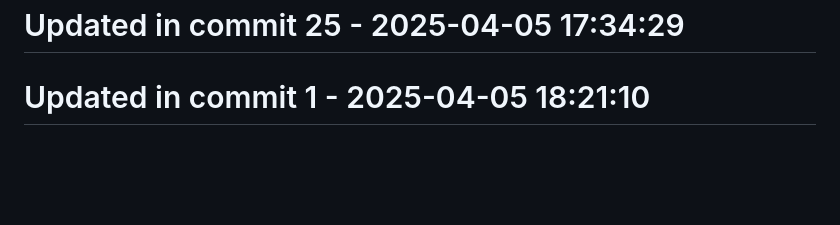
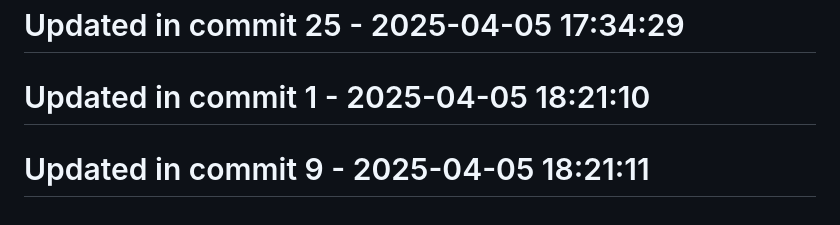
Before and after one commit to llamasearchai/LlamaSwarm, a Markdown page: README.md, the part around the change. Drawn GitHub-style; blank space fills up the shorter version.

```diff
--- a/README.md
+++ b/README.md
@@ -140,3 +140,5 @@ If you use LlamaSwarm in your research, please cite:
 # Updated in commit 25 - 2025-04-05 17:34:29
 
 # Updated in commit 1 - 2025-04-05 18:21:10
+
+# Updated in commit 9 - 2025-04-05 18:21:11
```
